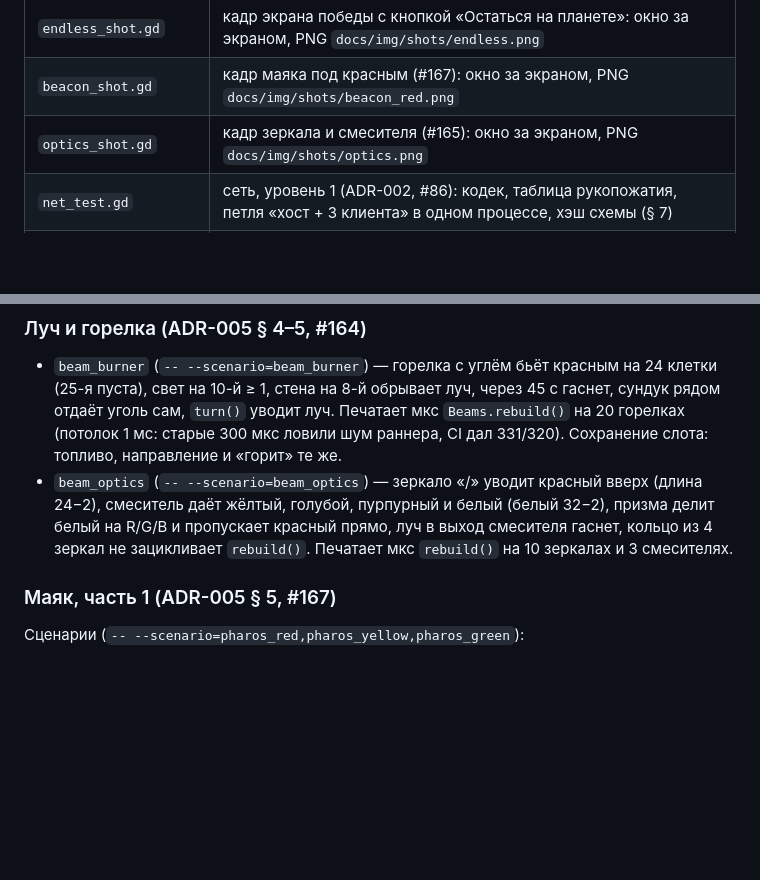
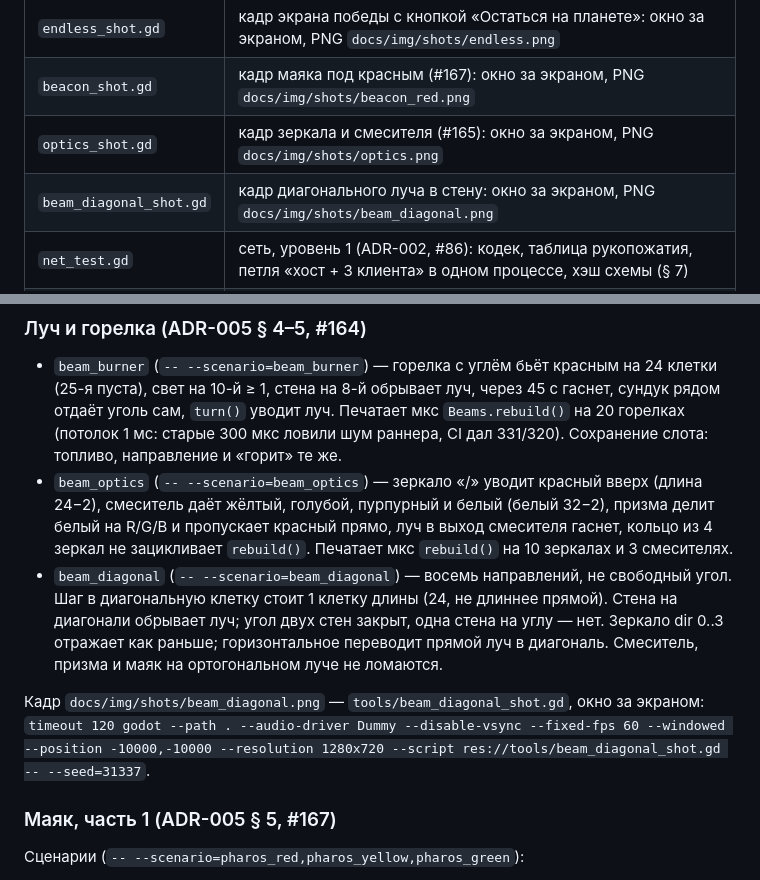
Before and after one commit to grikirster-stack/glitch-core, a Markdown page: tools/README_TESTS.md, 2 parts joined by grey strips. GitHub-like rendering; blank space fills up the shorter version.

```diff
--- a/tools/README_TESTS.md
+++ b/tools/README_TESTS.md
@@ -28,6 +28,7 @@
 | `endless_shot.gd` | кадр экрана победы с кнопкой «Остаться на планете»: окно за экраном, PNG `docs/img/shots/endless.png` |
 | `beacon_shot.gd` | кадр маяка под красным (#167): окно за экраном, PNG `docs/img/shots/beacon_red.png` |
 | `optics_shot.gd` | кадр зеркала и смесителя (#165): окно за экраном, PNG `docs/img/shots/optics.png` |
+| `beam_diagonal_shot.gd` | кадр диагонального луча в стену: окно за экраном, PNG `docs/img/shots/beam_diagonal.png` |
 | `net_test.gd` | сеть, уровень 1 (ADR-002, #86): кодек, таблица рукопожатия, петля «хост + 3 клиента» в одном процессе, хэш схемы (§ 7) |
 | `mp/` | сеть, уровень 2: харнесс `mp_runner.gd` и сценарии `mp_*` — хост и клиенты отдельными headless-процессами (§ 7) |
 
@@ -474,6 +475,14 @@ godot --headless --path . --script res://tools/save_test.gd
   призма делит белый на R/G/B и пропускает красный прямо, луч в выход смесителя
   гаснет, кольцо из 4 зеркал не зацикливает `rebuild()`. Печатает мкс `rebuild()`
   на 10 зеркалах и 3 смесителях.
+* `beam_diagonal` (`-- --scenario=beam_diagonal`) — восемь направлений, не свободный
+  угол. Шаг в диагональную клетку стоит 1 клетку длины (24, не длиннее прямой).
+  Стена на диагонали обрывает луч; угол двух стен закрыт, одна стена на углу — нет.
+  Зеркало dir 0..3 отражает как раньше; горизонтальное переводит прямой луч в
+  диагональ. Смеситель, призма и маяк на ортогональном луче не ломаются.
+
+Кадр `docs/img/shots/beam_diagonal.png` — `tools/beam_diagonal_shot.gd`, окно за экраном:
+`timeout 120 godot --path . --audio-driver Dummy --disable-vsync --fixed-fps 60 --windowed --position -10000,-10000 --resolution 1280x720 --script res://tools/beam_diagonal_shot.gd -- --seed=31337`.
 
 ### Маяк, часть 1 (ADR-005 § 5, #167)
 
```
Also changed, not shown: docs/adr/0005-light-constructor.md (+8 -4 lines), docs/img/shots/beam_diagonal.png (added), 10 other files.
